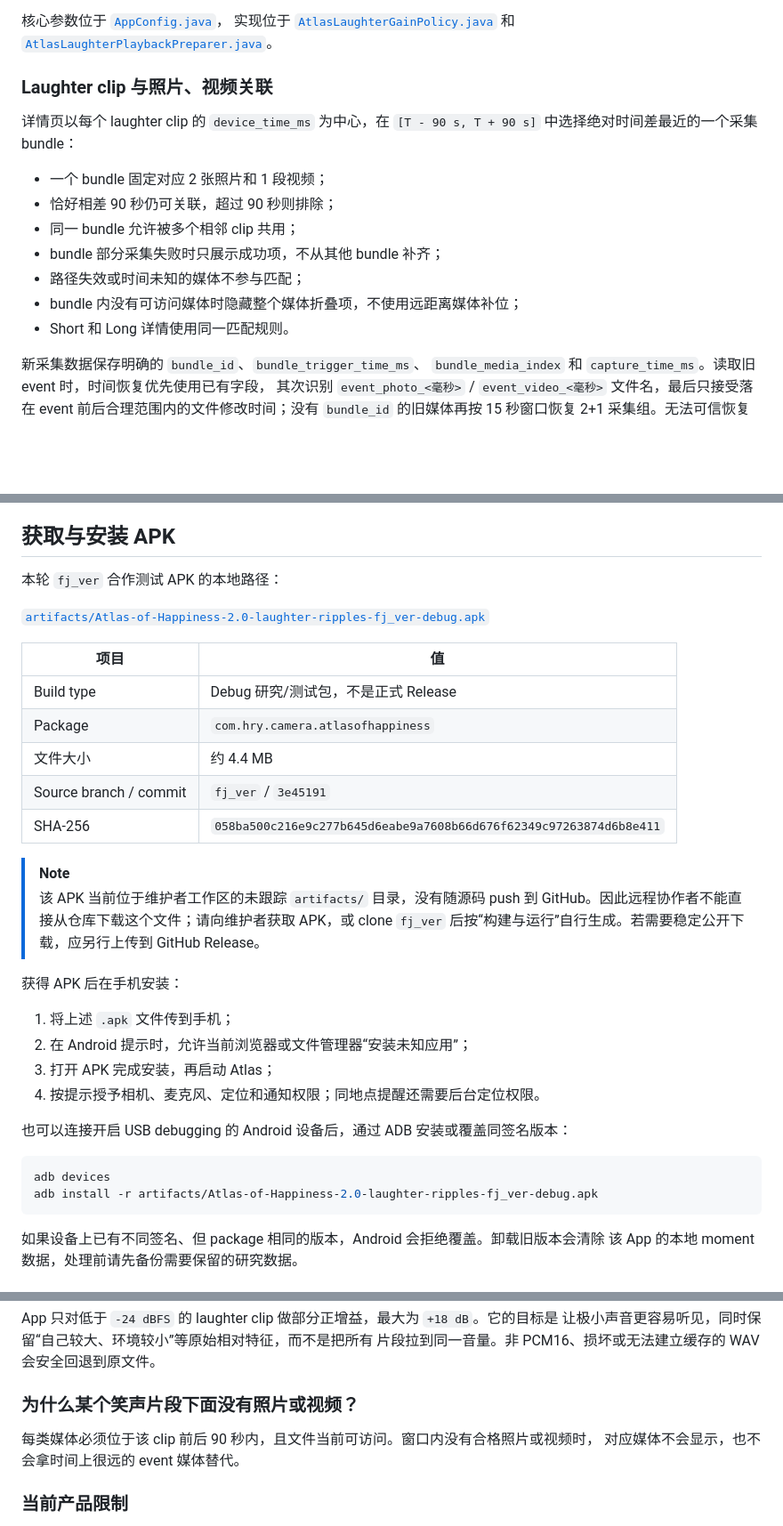
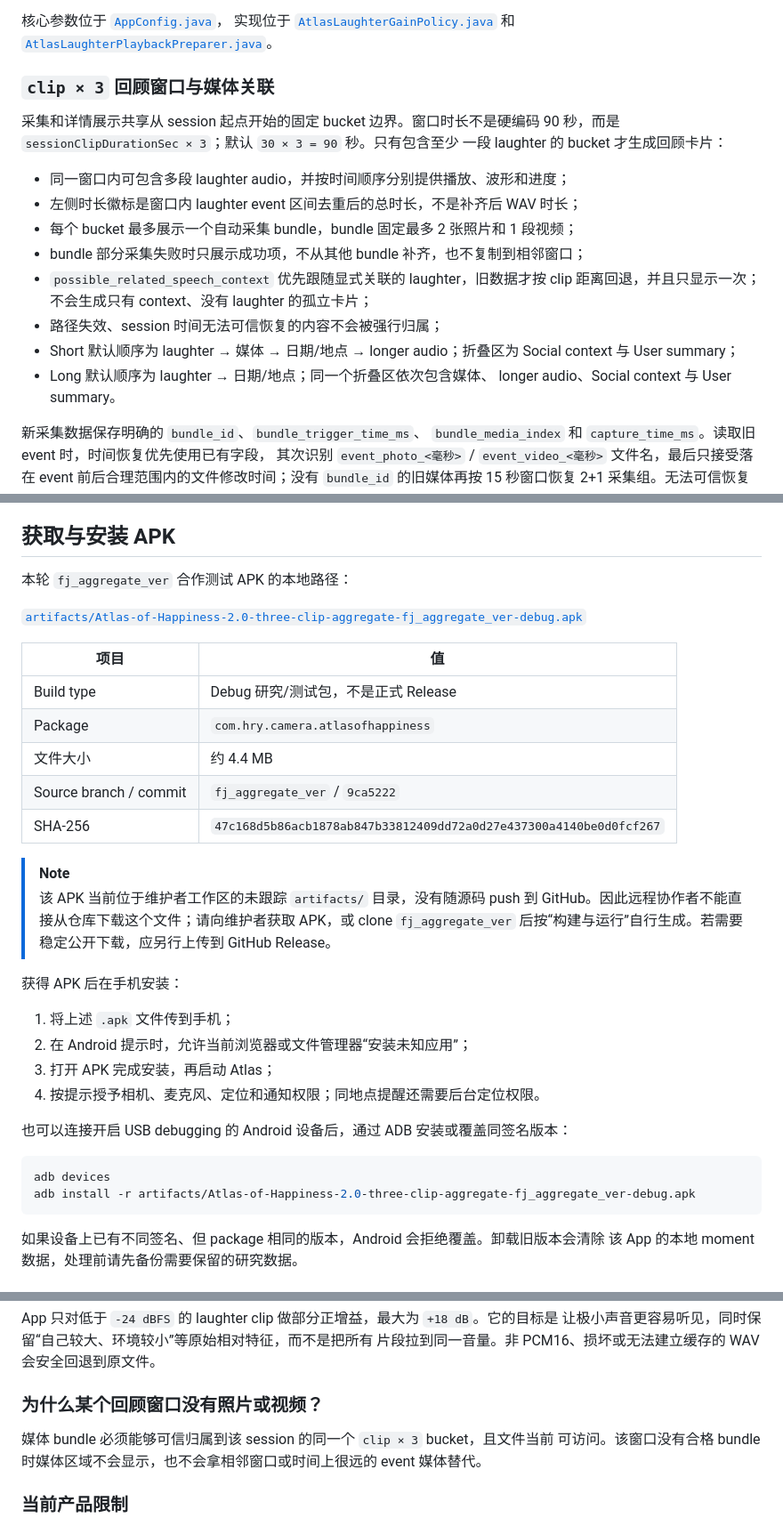
Before and after one commit to lloyd0516/Atlas-of-Happiness-Laughter-indexed-Context-Information-Resurfacing-System, a Markdown page: README.md, 3 parts joined by grey strips. Shown at 89% size. Rendered like a GitHub page; blank space fills up the shorter version.

Commit message:
docs: explain three-clip resurfacing windows

````diff
--- a/README.md
+++ b/README.md
@@ -203,18 +208,23 @@ flowchart TD
 和
 [`AtlasLaughterPlaybackPreparer.java`](atlasapp/src/main/java/com/hry/camera/usbcamerademo/AtlasLaughterPlaybackPreparer.java)。
 
-### Laughter clip 与照片、视频关联
+### `clip × 3` 回顾窗口与媒体关联
 
-详情页以每个 laughter clip 的 `device_time_ms` 为中心，在
-`[T - 90 s, T + 90 s]` 中选择绝对时间差最近的一个采集 bundle：
+采集和详情展示共享从 session 起点开始的固定 bucket 边界。窗口时长不是硬编码
+90 秒，而是 `sessionClipDurationSec × 3`；默认 `30 × 3 = 90` 秒。只有包含至少
+一段 laughter 的 bucket 才生成回顾卡片：
 
-- 一个 bundle 固定对应 2 张照片和 1 段视频；
-- 恰好相差 90 秒仍可关联，超过 90 秒则排除；
-- 同一 bundle 允许被多个相邻 clip 共用；
-- bundle 部分采集失败时只展示成功项，不从其他 bundle 补齐；
-- 路径失效或时间未知的媒体不参与匹配；
-- bundle 内没有可访问媒体时隐藏整个媒体折叠项，不使用远距离媒体补位；
-- Short 和 Long 详情使用同一匹配规则。
+- 同一窗口内可包含多段 laughter audio，并按时间顺序分别提供播放、波形和进度；
+- 左侧时长徽标是窗口内 laughter event 区间去重后的总时长，不是补齐后 WAV 时长；
+- 每个 bucket 最多展示一个自动采集 bundle，bundle 固定最多 2 张照片和 1 段视频；
+- bundle 部分采集失败时只展示成功项，不从其他 bundle 补齐，也不复制到相邻窗口；
+- `possible_related_speech_context` 优先跟随显式关联的 laughter，旧数据才按 clip
+  距离回退，并且只显示一次；不会生成只有 context、没有 laughter 的孤立卡片；
+- 路径失效、session 时间无法可信恢复的内容不会被强行归属；
+- Short 默认顺序为 laughter → 媒体 → 日期/地点 → longer audio；折叠区为
+  Social context 与 User summary；
+- Long 默认顺序为 laughter → 日期/地点；同一个折叠区依次包含媒体、
+  longer audio、Social context 与 User summary。
 
 新采集数据保存明确的 `bundle_id`、`bundle_trigger_time_ms`、
 `bundle_media_index` 和 `capture_time_ms`。读取旧 event 时，时间恢复优先使用已有字段，
@@ -424,22 +436,22 @@ Android Studio 中选择 `atlasapp` configuration 和真机后即可运行。没
 
 ## 获取与安装 APK
 
-本轮 `fj_ver` 合作测试 APK 的本地路径：
+本轮 `fj_aggregate_ver` 合作测试 APK 的本地路径：
 
-[`artifacts/Atlas-of-Happiness-2.0-laughter-ripples-fj_ver-debug.apk`](artifacts/Atlas-of-Happiness-2.0-laughter-ripples-fj_ver-debug.apk)
+[`artifacts/Atlas-of-Happiness-2.0-three-clip-aggregate-fj_aggregate_ver-debug.apk`](artifacts/Atlas-of-Happiness-2.0-three-clip-aggregate-fj_aggregate_ver-debug.apk)
 
 | 项目 | 值 |
 | --- | --- |
 | Build type | Debug 研究/测试包，不是正式 Release |
 | Package | `com.hry.camera.atlasofhappiness` |
 | 文件大小 | 约 4.4 MB |
-| Source branch / commit | `fj_ver` / `3e45191` |
-| SHA-256 | `058ba500c216e9c277b645d6eabe9a7608b66d676f62349c97263874d6b8e411` |
+| Source branch / commit | `fj_aggregate_ver` / `9ca5222` |
+| SHA-256 | `47c168d5b86acb1878ab847b33812409dd72a0d27e437300a4140be0d0fcf267` |
 
 > [!NOTE]
 > 该 APK 当前位于维护者工作区的未跟踪 `artifacts/` 目录，没有随源码 push 到
 > GitHub。因此远程协作者不能直接从仓库下载这个文件；请向维护者获取 APK，或 clone
-> `fj_ver` 后按“构建与运行”自行生成。若需要稳定公开下载，应另行上传到 GitHub Release。
+> `fj_aggregate_ver` 后按“构建与运行”自行生成。若需要稳定公开下载，应另行上传到 GitHub Release。
 
 获得 APK 后在手机安装：
 
@@ -452,7 +464,7 @@ Android Studio 中选择 `atlasapp` configuration 和真机后即可运行。没
 
 ```sh
 adb devices
-adb install -r artifacts/Atlas-of-Happiness-2.0-laughter-ripples-fj_ver-debug.apk
+adb install -r artifacts/Atlas-of-Happiness-2.0-three-clip-aggregate-fj_aggregate_ver-debug.apk
 ```
 
 如果设备上已有不同签名、但 package 相同的版本，Android 会拒绝覆盖。卸载旧版本会清除
@@ -536,10 +551,11 @@ App 只对低于 `-24 dBFS` 的 laughter clip 做部分正增益，最大为 `+1
 让极小声音更容易听见，同时保留“自己较大、环境较小”等原始相对特征，而不是把所有
 片段拉到同一音量。非 PCM16、损坏或无法建立缓存的 WAV 会安全回退到原文件。
 
-### 为什么某个笑声片段下面没有照片或视频？
+### 为什么某个回顾窗口没有照片或视频？
 
-每类媒体必须位于该 clip 前后 90 秒内，且文件当前可访问。窗口内没有合格照片或视频时，
-对应媒体不会显示，也不会拿时间上很远的 event 媒体替代。
+媒体 bundle 必须能够可信归属到该 session 的同一个 `clip × 3` bucket，且文件当前
+可访问。该窗口没有合格 bundle 时媒体区域不会显示，也不会拿相邻窗口或时间上很远的
+event 媒体替代。
 
 ### 当前产品限制
 
````
Also changed, not shown: other parts of README.md (+22 -12 lines).
